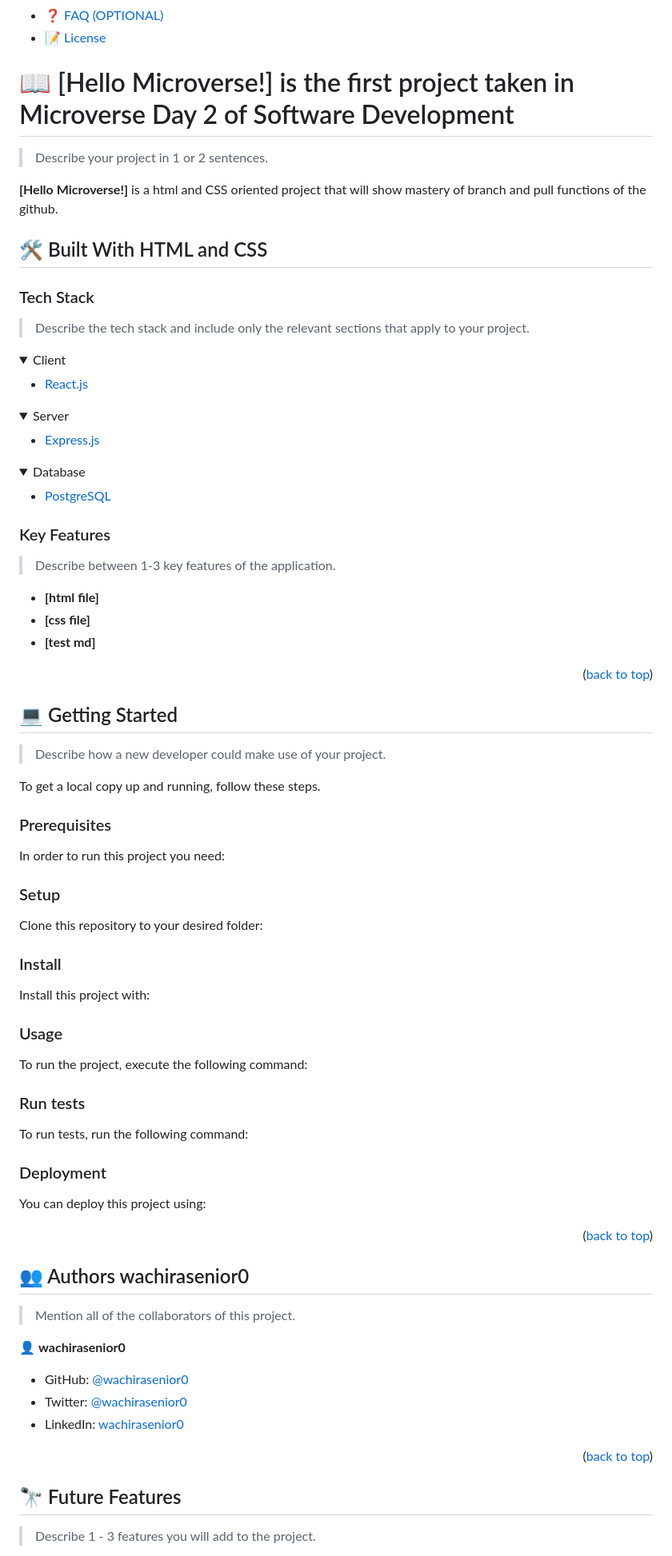
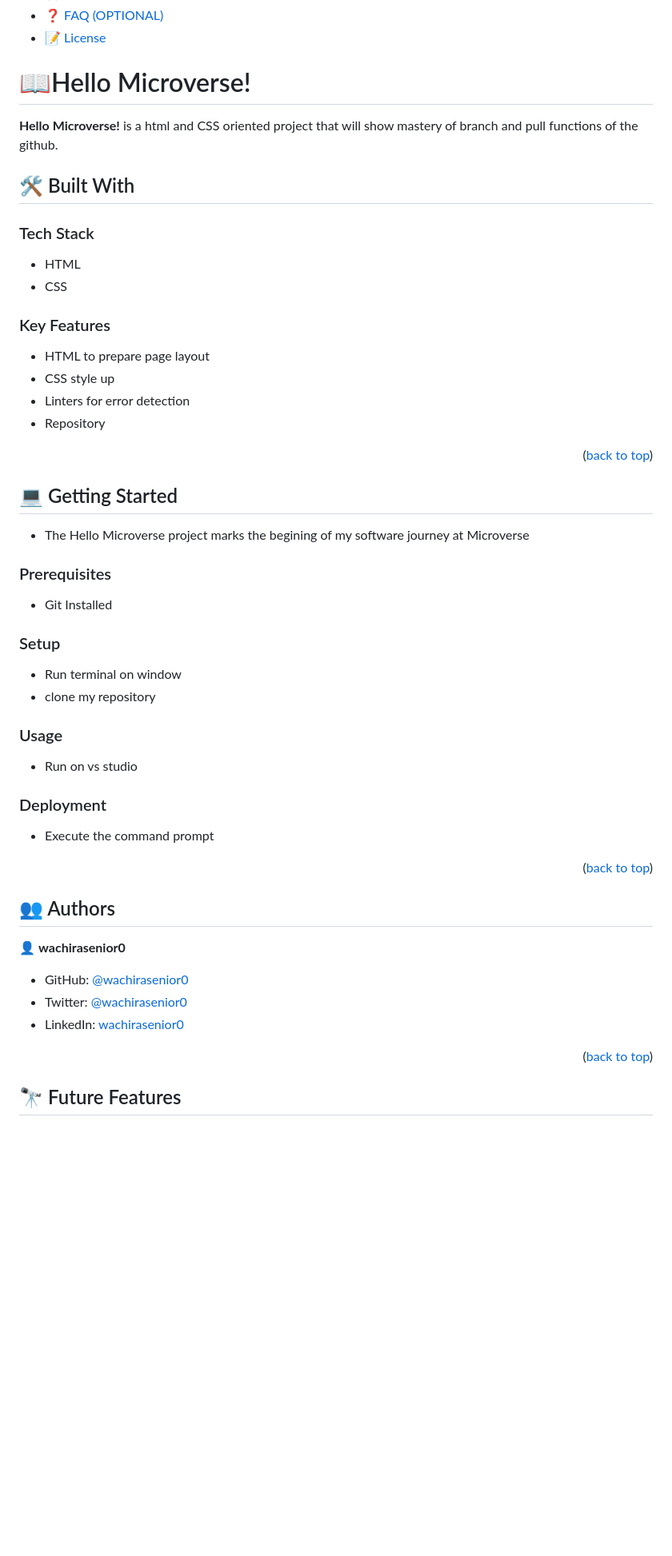
Before and after one commit to wachirasenior0/Hello-Microverse-Miniproject, a Markdown page: README.md, the part around the change printed below. Shown: that part at 80% size. Drawn GitHub-style; folded sections open; blank space fills up the shorter version.

Commit message:
READMe file configuration

````diff
--- a/README.md
+++ b/README.md
@@ -34,48 +34,23 @@
 
 <!-- PROJECT DESCRIPTION -->
 
-# 📖 [Hello Microverse!] <a name="about-project">is the first project taken in Microverse Day 2 of Software Development</a>
+# 📖Hello Microverse!<a></a>
 
-> Describe your project in 1 or 2 sentences.
+**Hello Microverse!** is a html and CSS oriented project that will show mastery of branch and pull functions of the github.
 
-**[Hello Microverse!]** is a html and CSS oriented project that will show mastery of branch and pull functions of the github.
-
-## 🛠 Built With <a name="built-with">HTML and CSS</a>
+## 🛠 Built With <a name="built-with"></a>
 
 ### Tech Stack <a name="tech-stack"></a>
-
-> Describe the tech stack and include only the relevant sections that apply to your project.
-
-<details>
-  <summary>Client</summary>
-  <ul>
-    <li><a href="https://reactjs.org/">React.js</a></li>
-  </ul>
-</details>
-
-<details>
-  <summary>Server</summary>
-  <ul>
-    <li><a href="https://expressjs.com/">Express.js</a></li>
-  </ul>
-</details>
-
-<details>
-<summary>Database</summary>
-  <ul>
-    <li><a href="https://www.postgresql.org/">PostgreSQL</a></li>
-  </ul>
-</details>
-
+- HTML
+- CSS
 <!-- Features -->
 
 ### Key Features <a name="key-features"></a>
 
-> Describe between 1-3 key features of the application.
-
-- **[html file]**
-- **[css file]**
-- **[test md]**
+- HTML to prepare page layout
+- CSS style up
+- Linters for error detection
+- Repository
 
 <p align="right">(<a href="#readme-top">back to top</a>)</p>
 
@@ -83,13 +58,11 @@
 
 ## 💻 Getting Started <a name="getting-started"></a>
 
-> Describe how a new developer could make use of your project.
-
-To get a local copy up and running, follow these steps.
+- The Hello Microverse project marks the begining of my software journey at Microverse
 
 ### Prerequisites
 
-In order to run this project you need:
+- Git Installed
 
 <!--
 Example command:
@@ -101,7 +74,8 @@ Example command:
 
 ### Setup
 
-Clone this repository to your desired folder:
+- Run terminal on window
+- clone my repository
 
 <!--
 Example commands:
@@ -112,46 +86,13 @@ Example commands:
 ```
 --->
 
-### Install
-
-Install this project with:
-
-<!--
-Example command:
-
-```sh
-  cd my-project
-  gem install
-```
---->
-
 ### Usage
 
-To run the project, execute the following command:
-
-<!--
-Example command:
-
-```sh
-  rails server
-```
---->
-
-### Run tests
-
-To run tests, run the following command:
-
-<!--
-Example command:
-
-```sh
-  bin/rails test test/models/article_test.rb
-```
---->
+- Run on vs studio
 
 ### Deployment
 
-You can deploy this project using:
+- Execute the command prompt
 
 <!--
 Example:
@@ -165,9 +106,7 @@ Example:
 
 <!-- AUTHORS -->
 
-## 👥 Authors <a name="authors">wachirasenior0</a>
-
-> Mention all of the collaborators of this project.
+## 👥 Authors <a name="authors"></a>
 
 👤 **wachirasenior0**
 
@@ -182,5 +121,4 @@ Example:
 
 ## 🔭 Future Features <a name="future-features"></a>
 
-> Describe 1 - 3 features you will add to the project.
 
````
Also changed, not shown: other parts of README.md (+11 -13 lines).
